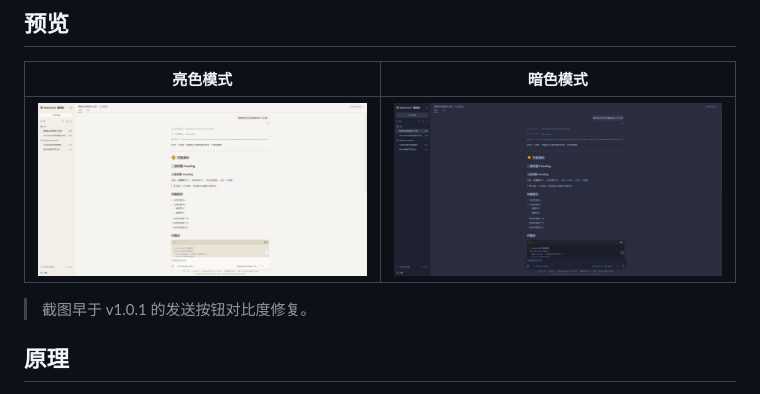
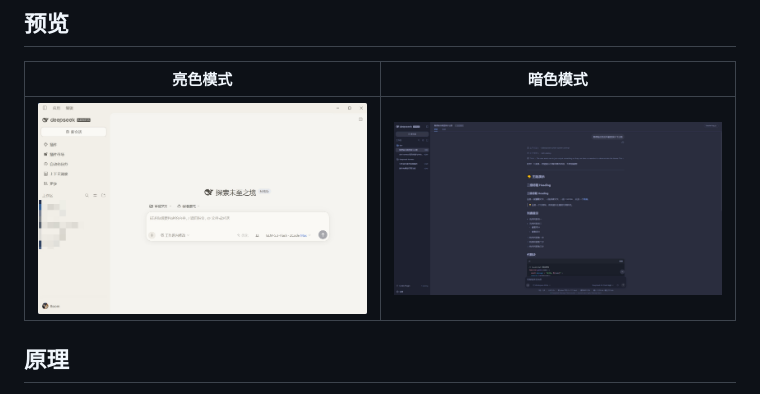
Before and after one commit to amd47802574/dsh-eye-care-theme, a Markdown page: README.zh-CN.md, the part around the change. Drawn GitHub-style; pictures changed too: screenshots/light.jpeg.

```diff
--- a/README.zh-CN.md
+++ b/README.zh-CN.md
@@ -28,8 +28,6 @@
 | 亮色模式 | 暗色模式 |
 | --- | --- |
 | <img src="screenshots/light.jpeg" width="420" alt="亮色模式"> | <img src="screenshots/dark.jpeg" width="420" alt="暗色模式"> |
-
-> 截图早于 v1.0.1 的发送按钮对比度修复。
 
 ## 原理
 
```
Also changed, not shown: README.md (+0 -2 lines).
